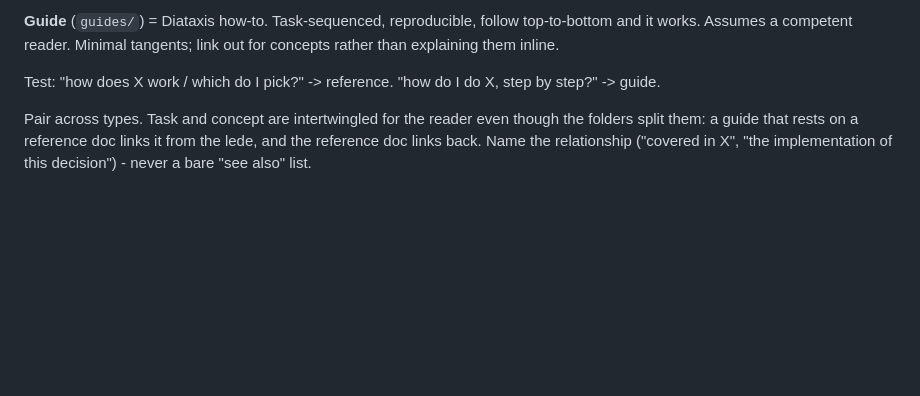
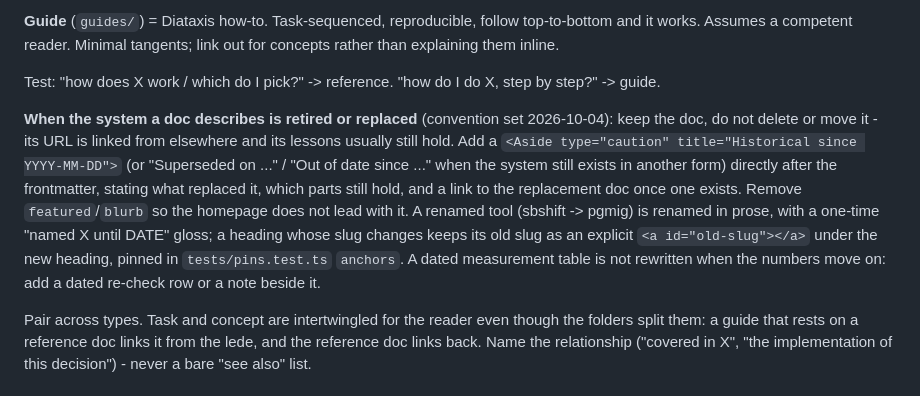
Before and after one commit to erfianugrah/lexicanum, a Markdown page: AGENTS.md, the part around the change. GitHub-like rendering; blank space fills up the shorter version.

Commit message:
docs: AGENTS.md convention for docs whose system was retired or replaced

```diff
--- a/AGENTS.md
+++ b/AGENTS.md
@@ -85,6 +85,20 @@ for concepts rather than explaining them inline.
 
 Test: "how does X work / which do I pick?" -> reference. "how do I do X, step by
 step?" -> guide.
+
+**When the system a doc describes is retired or replaced** (convention set
+2026-10-04): keep the doc, do not delete or move it - its URL is linked from
+elsewhere and its lessons usually still hold. Add a `<Aside type="caution"
+title="Historical since YYYY-MM-DD">` (or "Superseded on ..." / "Out of date
+since ..." when the system still exists in another form) directly after the
+frontmatter, stating what replaced it, which parts still hold, and a link to
+the replacement doc once one exists. Remove `featured`/`blurb` so the homepage
+does not lead with it. A renamed tool (sbshift -> pgmig) is renamed in prose,
+with a one-time "named X until DATE" gloss; a heading whose slug changes
+keeps its old slug as an explicit `<a id="old-slug"></a>` under the new
+heading, pinned in `tests/pins.test.ts` `anchors`. A dated measurement table
+is not rewritten when the numbers move on: add a dated re-check row or a
+note beside it.
 
 Pair across types. Task and concept are intertwingled for the reader even
 though the folders split them: a guide that rests on a reference doc links it
```
